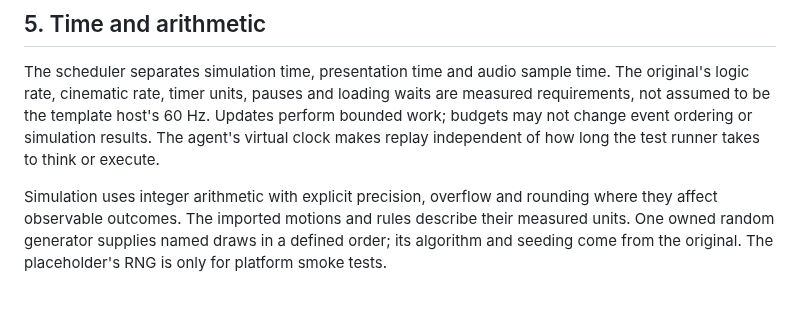
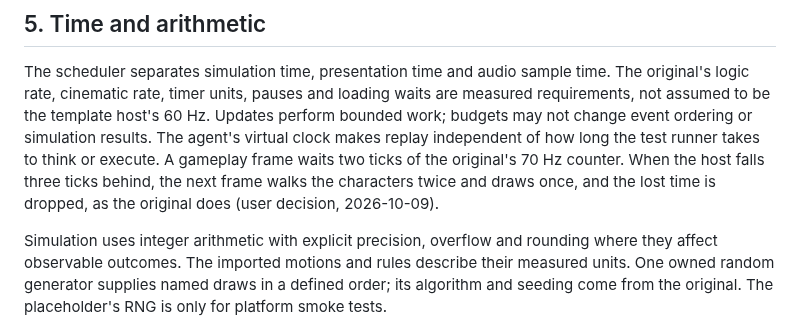
Before and after one commit to jdmichaud/flashbackz, a Markdown page: DESIGN.md, the part around the change. GitHub-like rendering; blank space fills up the shorter version.

```diff
--- a/DESIGN.md
+++ b/DESIGN.md
@@ -174,7 +174,10 @@ The scheduler separates simulation time, presentation time and audio sample time
 logic rate, cinematic rate, timer units, pauses and loading waits are measured requirements,
 not assumed to be the template host's 60 Hz. Updates perform bounded work; budgets may not
 change event ordering or simulation results. The agent's virtual clock makes replay independent
-of how long the test runner takes to think or execute.
+of how long the test runner takes to think or execute. A gameplay frame waits two ticks of the
+original's 70 Hz counter. When the host falls three ticks behind, the next frame walks the
+characters twice and draws once, and the lost time is dropped, as the original does (user
+decision, 2026-10-09).
 
 Simulation uses integer arithmetic with explicit precision, overflow and rounding where they
 affect observable outcomes. The imported motions and rules describe their measured units.
```
Also changed, not shown: PLAN.md (+12 -5 lines).
